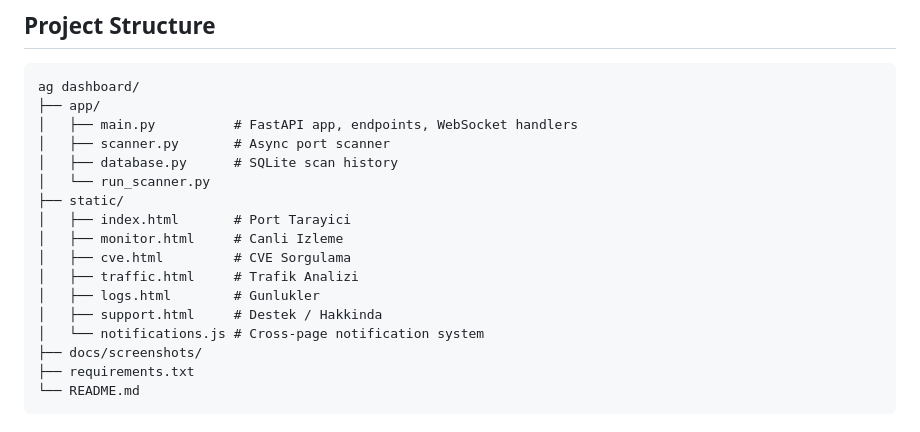
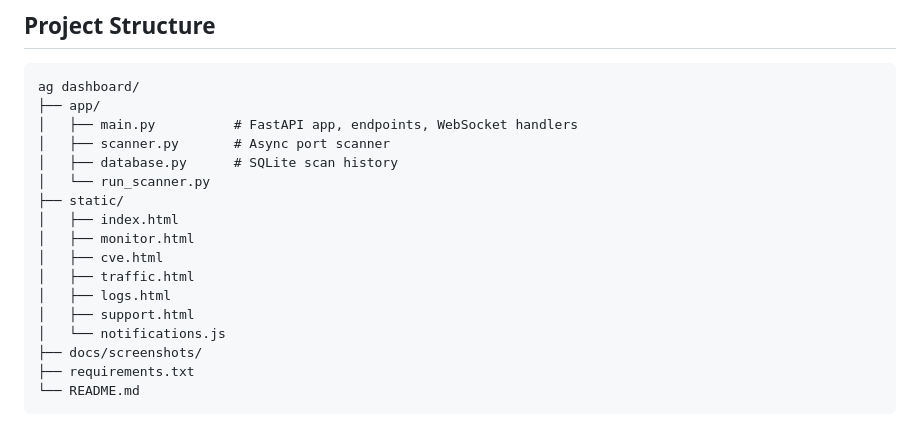
Before and after one commit to ssenasahin/Network_Traffic_Dashboard, a Markdown page: README.md, the part around the change. Drawn GitHub-style.

Commit message:
Format static file list in README.md

```diff
--- a/README.md
+++ b/README.md
@@ -72,13 +72,13 @@ ag dashboard/
 │   ├── database.py      # SQLite scan history
 │   └── run_scanner.py
 ├── static/
-│   ├── index.html       # Port Tarayici
-│   ├── monitor.html     # Canli Izleme
-│   ├── cve.html         # CVE Sorgulama
-│   ├── traffic.html     # Trafik Analizi
-│   ├── logs.html        # Gunlukler
-│   ├── support.html     # Destek / Hakkinda
-│   └── notifications.js # Cross-page notification system
+│   ├── index.html
+│   ├── monitor.html
+│   ├── cve.html
+│   ├── traffic.html
+│   ├── logs.html
+│   ├── support.html
+│   └── notifications.js
 ├── docs/screenshots/
 ├── requirements.txt
 └── README.md
```
